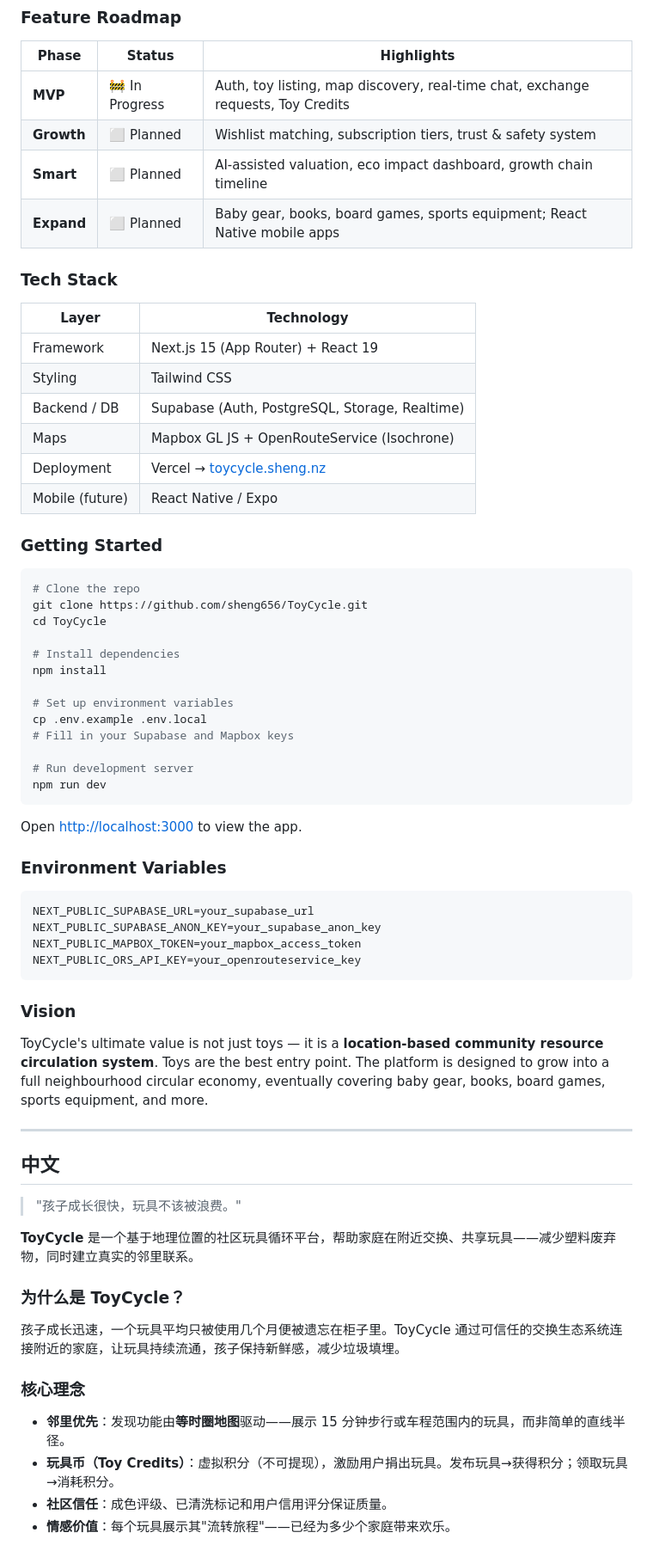
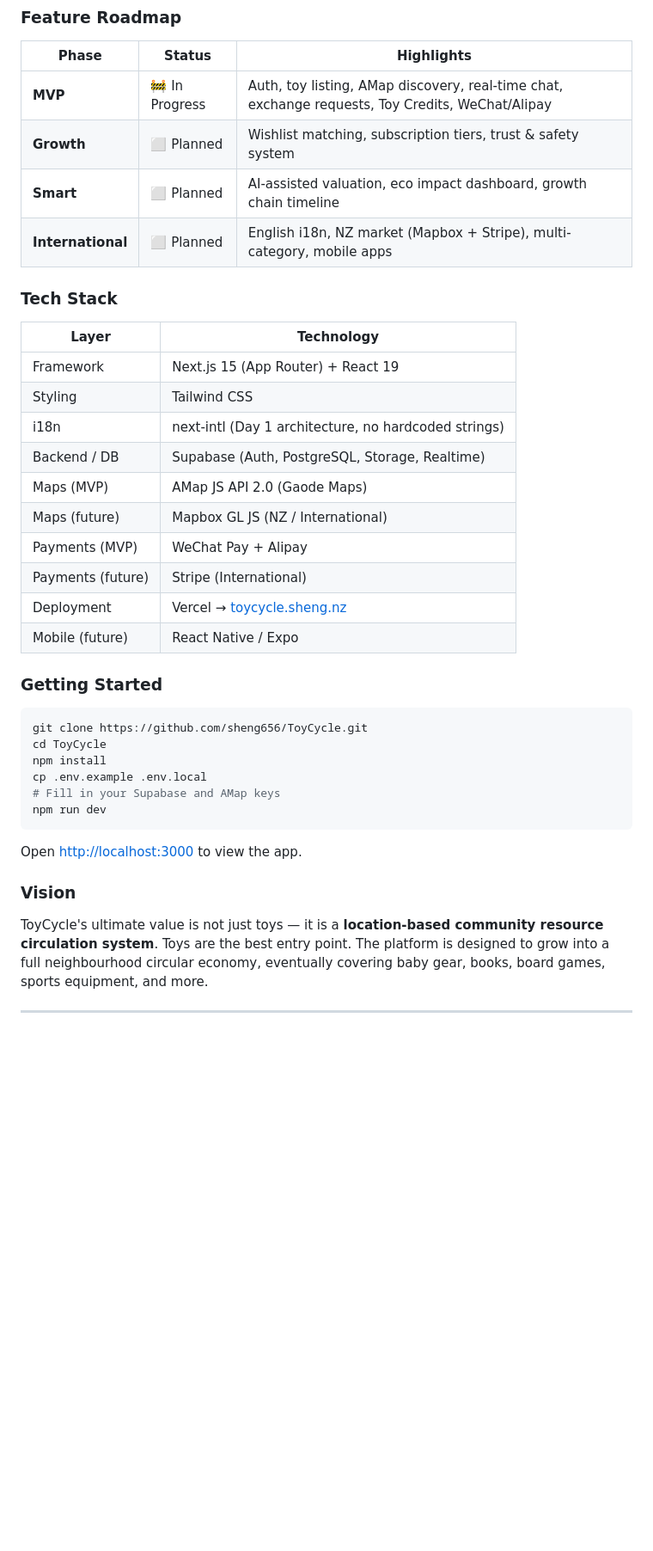
Before and after one commit to sheng656/ToyCycle, a Markdown page: README.md, the part around one of its changes. Shown at 86% size. Drawn GitHub-style; blank space fills up the shorter version.

Commit message:
docs: pivot to China-first MVP with AMap, WeChat/Alipay, Day-1 i18n

````diff
--- a/README.md
+++ b/README.md
@@ -25,10 +101,10 @@ Children grow quickly, yet the average toy is used for only a few months before
 
 | Phase | Status | Highlights |
 |-------|--------|------------|
-| **MVP** | 🚧 In Progress | Auth, toy listing, map discovery, real-time chat, exchange requests, Toy Credits |
+| **MVP** | 🚧 In Progress | Auth, toy listing, AMap discovery, real-time chat, exchange requests, Toy Credits, WeChat/Alipay |
 | **Growth** | ⬜ Planned | Wishlist matching, subscription tiers, trust & safety system |
 | **Smart** | ⬜ Planned | AI-assisted valuation, eco impact dashboard, growth chain timeline |
-| **Expand** | ⬜ Planned | Baby gear, books, board games, sports equipment; React Native mobile apps |
+| **International** | ⬜ Planned | English i18n, NZ market (Mapbox + Stripe), multi-category, mobile apps |
 
 ### Tech Stack
 
@@ -36,39 +112,27 @@ Children grow quickly, yet the average toy is used for only a few months before
 |-------|------------|
 | Framework | Next.js 15 (App Router) + React 19 |
 | Styling | Tailwind CSS |
+| i18n | next-intl (Day 1 architecture, no hardcoded strings) |
 | Backend / DB | Supabase (Auth, PostgreSQL, Storage, Realtime) |
-| Maps | Mapbox GL JS + OpenRouteService (Isochrone) |
+| Maps (MVP) | AMap JS API 2.0 (Gaode Maps) |
+| Maps (future) | Mapbox GL JS (NZ / International) |
+| Payments (MVP) | WeChat Pay + Alipay |
+| Payments (future) | Stripe (International) |
 | Deployment | Vercel → [toycycle.sheng.nz](https://toycycle.sheng.nz) |
 | Mobile (future) | React Native / Expo |
 
 ### Getting Started
 
 ```bash
-# Clone the repo
 git clone https://github.com/sheng656/ToyCycle.git
 cd ToyCycle
-
-# Install dependencies
 npm install
-
-# Set up environment variables
 cp .env.example .env.local
-# Fill in your Supabase and Mapbox keys
-
-# Run development server
+# Fill in your Supabase and AMap keys
 npm run dev
 ```
 
 Open [http://localhost:3000](http://localhost:3000) to view the app.
-
-### Environment Variables
-
-```env
-NEXT_PUBLIC_SUPABASE_URL=your_supabase_url
-NEXT_PUBLIC_SUPABASE_ANON_KEY=your_supabase_anon_key
-NEXT_PUBLIC_MAPBOX_TOKEN=your_mapbox_access_token
-NEXT_PUBLIC_ORS_API_KEY=your_openrouteservice_key
-```
 
 ### Vision
 
@@ -76,20 +140,3 @@ ToyCycle's ultimate value is not just toys — it is a **location-based communit
 
 ---
 
-## 中文
-
-> "孩子成长很快，玩具不该被浪费。"
-
-**ToyCycle** 是一个基于地理位置的社区玩具循环平台，帮助家庭在附近交换、共享玩具——减少塑料废弃物，同时建立真实的邻里联系。
-
-### 为什么是 ToyCycle？
-
-孩子成长迅速，一个玩具平均只被使用几个月便被遗忘在柜子里。ToyCycle 通过可信任的交换生态系统连接附近的家庭，让玩具持续流通，孩子保持新鲜感，减少垃圾填埋。
-
-### 核心理念
-
-- **邻里优先**：发现功能由**等时圈地图**驱动——展示 15 分钟步行或车程范围内的玩具，而非简单的直线半径。
-- **玩具币（Toy Credits）**：虚拟积分（不可提现），激励用户捐出玩具。发布玩具→获得积分；领取玩具→消耗积分。
-- **社区信任**：成色评级、已清洗标记和用户信用评分保证质量。
-- **情感价值**：每个玩具展示其"流转旅程"——已经为多少个家庭带来欢乐。
-
````
Also changed, not shown: other parts of README.md (+78 -48 lines), PLAN.md (+198 -239 lines).
